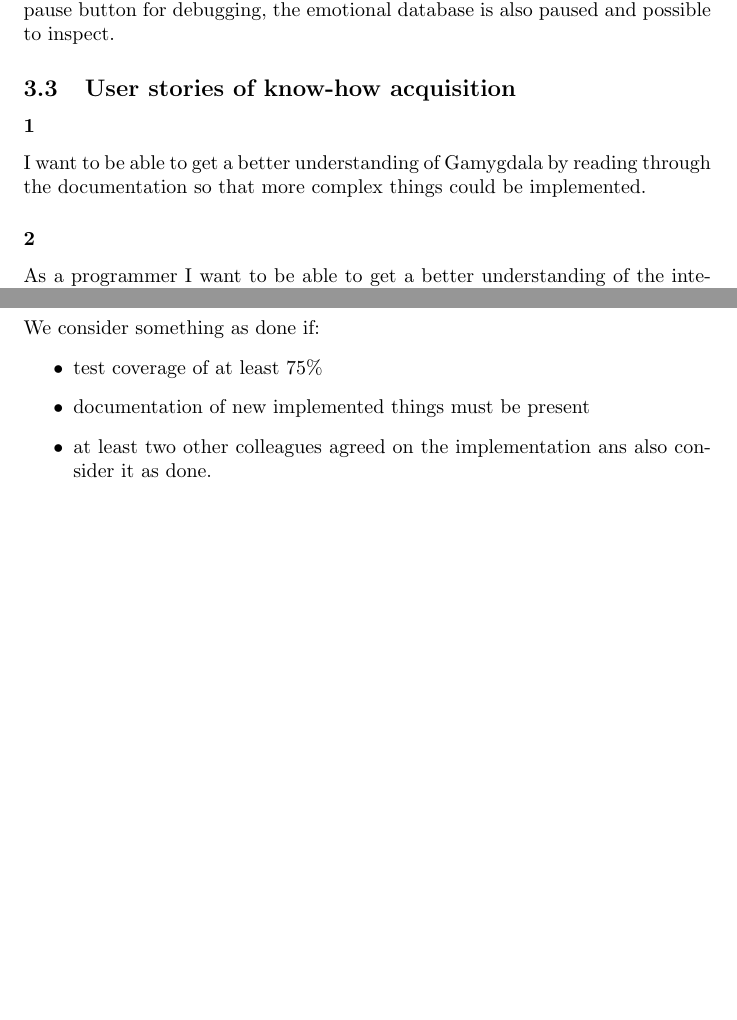
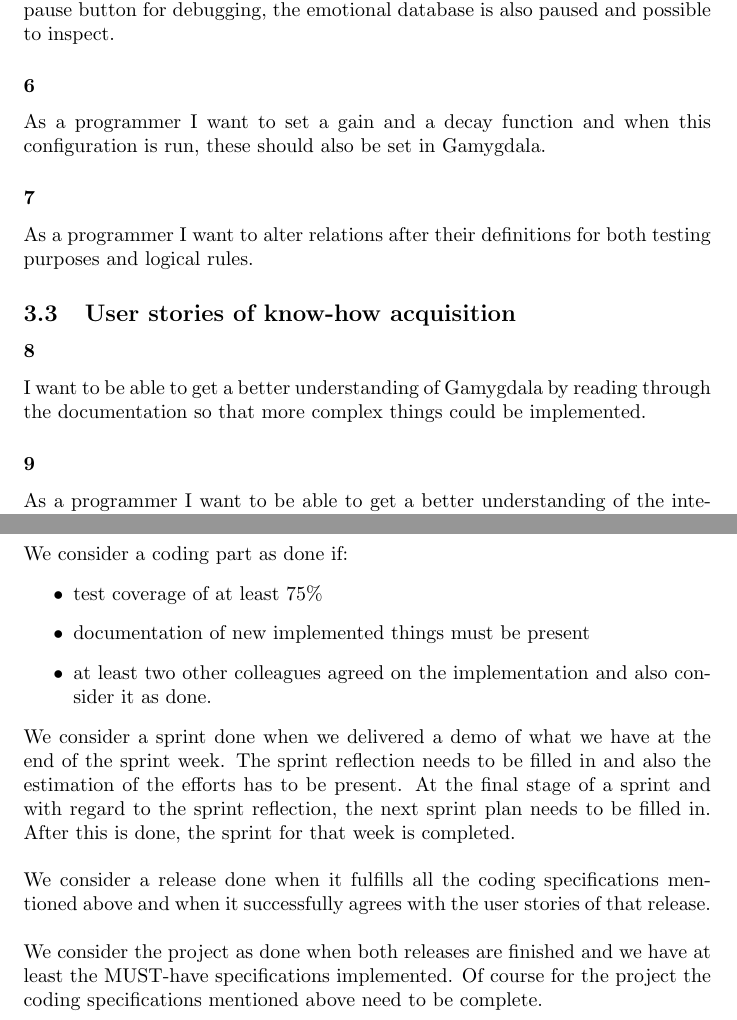
Before and after one commit to tygron-virtual-humans/gamygdala-integration, a LaTeX document (Product plan/Product-plan.tex): two parts of pages 7 and 9 of 10, joined at a grey line, cut so that both start at the same text, the shorter picture padded with empty space. The pictures show the PDF file Product plan/Product-plan.pdf that the author committed with the source.

Commit message:
updated roadmap + DoD

```diff
--- a/Product plan/Product-plan.tex
+++ b/Product plan/Product-plan.tex
@@ -99,7 +99,6 @@ The first week we mainly have seminars about the project and how things will go.
 During this week we will implement 2 very small and easy games in Javascript. The games will work with Gamygdala. We create this games so that each member can get a better understanding of Gamygdala and how it reasons.
 
 \subsubsection*{Week 3}
-This week the focus will be on setting up the repositories. Furthermore there will be a lot of research on where and how to integrate Gamygdala. Also the first steps towards the product will be implemented. The Gamygdala port will be instantiated in GOAL and a parser for the emotional configuration will be completed. This research is handy so that we do not implement wherever we can but really know what to do and where.1,2
+This week the focus will be on setting up the repositories. Furthermore there will be a lot of research on where and how to integrate Gamygdala. Also the first steps towards the product will be implemented. The Gamygdala port will be instantiated in GOAL and a parser for the emotional configuration will be completed. This research is handy so that we do not implement wherever we can but really know what to do and where.(1,2)
 
 \subsubsection*{Week 4}
-This week the focus will be on continuing the implementation of the instantiation and getting the parsed configuration files working in Gamygdala. Furthermore this week goals in GOAL will be created in Gamygdala as well. All of this needs a lot of testing. We aim for this planning so that we have a working version of the Gamygdala instantiation as soon as possible to that we can test it very thoroughly both this week and the next weeks.1,2
@@ -109,2 +109,4 @@ This week the focus will be on updating the Gaygdala database by appraising beli
 
 
+\subsubsection*{Week 6}
+This week the focus will be on retrieving the emotional state of an agent by getting information out of the emotional database. This needs to be done so that the other group, and other users that might use our product can get the emotional state of their agents. If they can do this, they can thus implement logical rules based on these emotions. Also the setting of gain and decay functions will be finished and tested during this week. We will work on it earlier but by this week it should also be done. This week our first release should be ready to present the other group with a working version of the Gamygdala integration.(4)
@@ -114,7 +114,6 @@ This week the focus will be on retrieving the emotional state of an agent by get
 
 \subsubsection*{Week 7}
 This week we will mainly focus on implemented an easier way to debug with emotions. This includes creating a debug tool so that programmers can check what is going wrong and what is happening with the emotions at a given moment in time. We will try to extend the Simple IDE \cite{SimpleIDE} so that it includes the emotional database.
-After we released the first version we  aim for the ease of use of the implemented specifications. Therefore we will create the debug tool for the other group.
+After we released the first version we  aim for the ease of use of the implemented specifications. Therefore we will create the debug tool for the other group.(3)
 
 \subsubsection*{Week 8}
-This week we will focus on updating relations on the fly. This can be handy for programmers. Also we have time left to fix tasks that are not finished but are very important.
@@ -142,28 +142,36 @@ As a programmer if I define a relation between to agents in the configuration, w
 
 \subsubsection*{5} As a programmer if I launch an agent with the Simple IDE \cite{SimpleIDE} when I press the pause button for debugging, the emotional database is also paused and possible to inspect.
 
+\subsubsection*{6} As a programmer I want to set a gain and a decay function and when this configuration is run, these should also be set in Gamygdala.
+
+\subsubsection*{7} As a programmer I want to alter relations after their definitions for both testing purposes and logical rules.
+
 
 
 \subsection{User stories of know-how acquisition}
-\subsubsection*{1}
+\subsubsection*{8}
 I want to be able to get a better understanding of Gamygdala by reading through the documentation so that more complex things could be implemented.
 
-\subsubsection*{2}As a programmer I want to be able to get a better understanding of the integration of Gamygdala in GOAL by reading documentations or papers. This so that I can reason about it and create
+\subsubsection*{9}As a programmer I want to be able to get a better understanding of the integration of Gamygdala in GOAL by reading documentations or papers. This so that I can reason about it and create
 
 \subsection{Release plan}
 \subsubsection{Milestone 1 - week 6}
-For week six we need to have a working version of basic integration so that the other group creating the virtual human is able to use this and experiment. If we don't give them any version to work with, it will be too late for them to use the integration of the Gamygdala engine in GOAL. Minimal features are the features we planned until week 6.
-\subsubsection{MileStone2 - end}
-At the end we need to finish our product. The real minimal features are the must haves we have defined earlier. The bare minimum is thus that the features of milestone 1 work perfectly and are tested thoroughly.
+For week six we need to have a working version of basic integration so that the other group creating the virtual human is able to use this and experiment. If we don't give them any version to work with, it will be too late for them to use the integration of the Gamygdala engine in GOAL. Minimal features are the features we planned until week 6. For this we will implement user stories 1,2,4 and 6
+\subsubsection{Milestone2 - end}
+At the end we need to finish our product. The real minimal features are the must haves we have defined earlier. The bare minimum is thus that the features of milestone 1 work perfectly and are tested thoroughly.For this we will implement user stories 3,5,7,8 and 9.
 \pagebreak
 \section{Definition of Done}
-We consider something as done if:
+We consider a coding part as done if:
 \begin{itemize}
 	\item test coverage of at least 75\%
 	\item documentation of new implemented things must be present
-	\item at least two other colleagues agreed on the implementation ans also consider it as done.
+	\item at least two other colleagues agreed on the implementation and also consider it as done.
 \end{itemize}
-
+We consider a sprint done when we delivered a demo of what we have at the end of the sprint week. The sprint reflection needs to be filled in and also the estimation of the efforts has to be present. At the final stage of a sprint and with regard to the sprint reflection, the next sprint plan needs to be filled in. After this is done, the sprint for that week is completed.\\
+\\
+We consider a release done when it fulfills all the coding specifications mentioned above and when it successfully agrees with the user stories of that release.\\
+\\
+We consider the project as done when both releases are finished and we have at least the MUST-have specifications implemented. Of course for the project the coding specifications mentioned above need to be complete.
 \clearpage
 \printglossaries
 
```
Also changed, not shown: Product plan/Product-plan.pdf, Product plan/Product-plan.tex (8 more changed lines).
